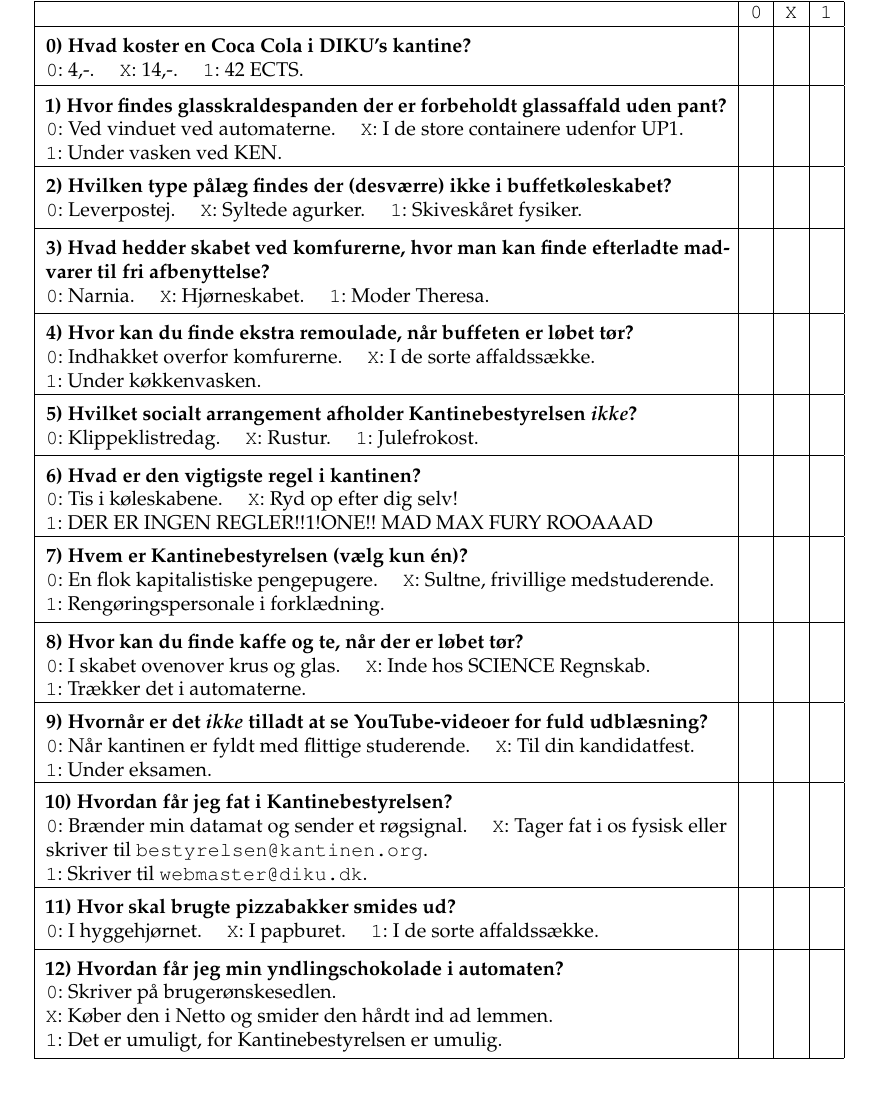
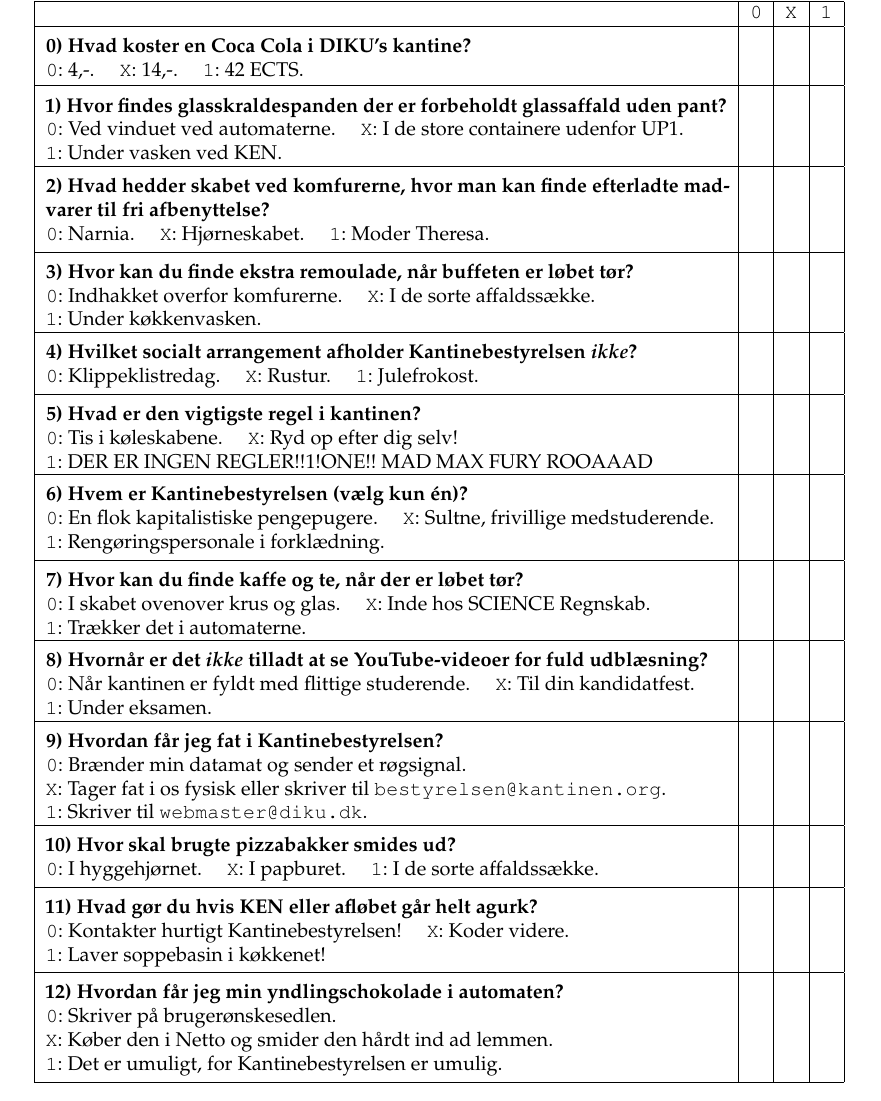
Before and after one commit to kantinen/kantinekvis, a LaTeX document (2015/quiz2015.tex): part of the page, cut so that both start at the same text. Compiled offline with pdfLaTeX.

Commit message:
ken-fadæsen

```diff
--- a/2015/quiz2015.tex
+++ b/2015/quiz2015.tex
@@ -36,15 +36,7 @@
 } & & & \\\hline
 \parbox{12cm}{
   \vspace{0.2cm}
-  \textbf{2) Hvilken type pålæg findes der (desværre) ikke i buffetkøleskabet?} \\
-  \texttt{0}: Leverpostej. \quad
-  \texttt{X}: Syltede agurker. \quad
-  \texttt{1}: Skiveskåret fysiker.
-  \vspace{0.1cm}
-} & & & \\\hline
-\parbox{12cm}{
-  \vspace{0.2cm}
-  \textbf{3) Hvad hedder skabet ved komfurerne, hvor man kan finde
+  \textbf{2) Hvad hedder skabet ved komfurerne, hvor man kan finde
   efterladte madvarer til fri afbenyttelse?} \\
   \texttt{0}: Narnia. \quad
   \texttt{X}: Hjørneskabet. \quad
@@ -53,7 +45,7 @@
 } & & & \\\hline
 \parbox{12cm}{
   \vspace{0.2cm}
-  \textbf{4) Hvor kan du finde ekstra remoulade, når buffeten
+  \textbf{3) Hvor kan du finde ekstra remoulade, når buffeten
   er løbet tør?}\\
   \texttt{0}: Indhakket overfor komfurerne. \quad
   \texttt{X}: I de sorte affaldssække. \\
@@ -62,7 +54,7 @@
 } & & & \\\hline
 \parbox{12cm}{
   \vspace{0.2cm}
-  \textbf{5) Hvilket socialt arrangement afholder Kantinebestyrelsen
+  \textbf{4) Hvilket socialt arrangement afholder Kantinebestyrelsen
   \emph{ikke}?} \\
   \texttt{0}: Klippeklistredag. \quad
   \texttt{X}: Rustur. \quad
@@ -71,7 +63,7 @@
 } & & & \\\hline
 \parbox{12cm}{
   \vspace{0.2cm}
-  \textbf{6) Hvad er den vigtigste regel i kantinen?} \\
+  \textbf{5) Hvad er den vigtigste regel i kantinen?} \\
   \texttt{0}: Tis i køleskabene. \quad
   \texttt{X}: Ryd op efter dig selv! \\
   \texttt{1}: DER ER INGEN REGLER!!1!ONE!!  MAD MAX FURY ROOAAAD
@@ -104,18 +96,26 @@
 } & & & \\\hline
 \parbox{12cm}{
   \vspace{0.2cm}
-  \textbf{10) Hvordan får jeg fat i Kantinebestyrelsen?} \\
-  \texttt{0}: Brænder min datamat og sender et røgsignal. \quad
+  \textbf{9) Hvordan får jeg fat i Kantinebestyrelsen?} \\
+  \texttt{0}: Brænder min datamat og sender et røgsignal. \quad \\
   \texttt{X}: Tager fat i os fysisk eller skriver til \texttt{bestyrelsen@kantinen.org}. \\
   \texttt{1}: Skriver til \texttt{webmaster@diku.dk}.
   \vspace{0.1cm}
 } & & & \\\hline
 \parbox{12cm}{
   \vspace{0.2cm}
-  \textbf{11) Hvor skal brugte pizzabakker smides ud?} \\
+  \textbf{10) Hvor skal brugte pizzabakker smides ud?} \\
   \texttt{0}: I hyggehjørnet. \quad
   \texttt{X}: I papburet. \quad
   \texttt{1}: I de sorte affaldssække.
+  \vspace{0.1cm}
+} & & & \\\hline
+\parbox{12cm}{
+  \vspace{0.2cm}
+  \textbf{11) Hvad gør du hvis KEN eller afløbet går helt agurk?} \\
+  \texttt{0}: Kontakter hurtigt Kantinebestyrelsen! \quad
+  \texttt{X}: Koder videre. \quad \\
+  \texttt{1}: Laver soppebasin i køkkenet!
   \vspace{0.1cm}
 } & & & \\\hline
 \parbox{12cm}{
```
Also changed, not shown: 2015/quiz2015.tex (6 more changed lines).
